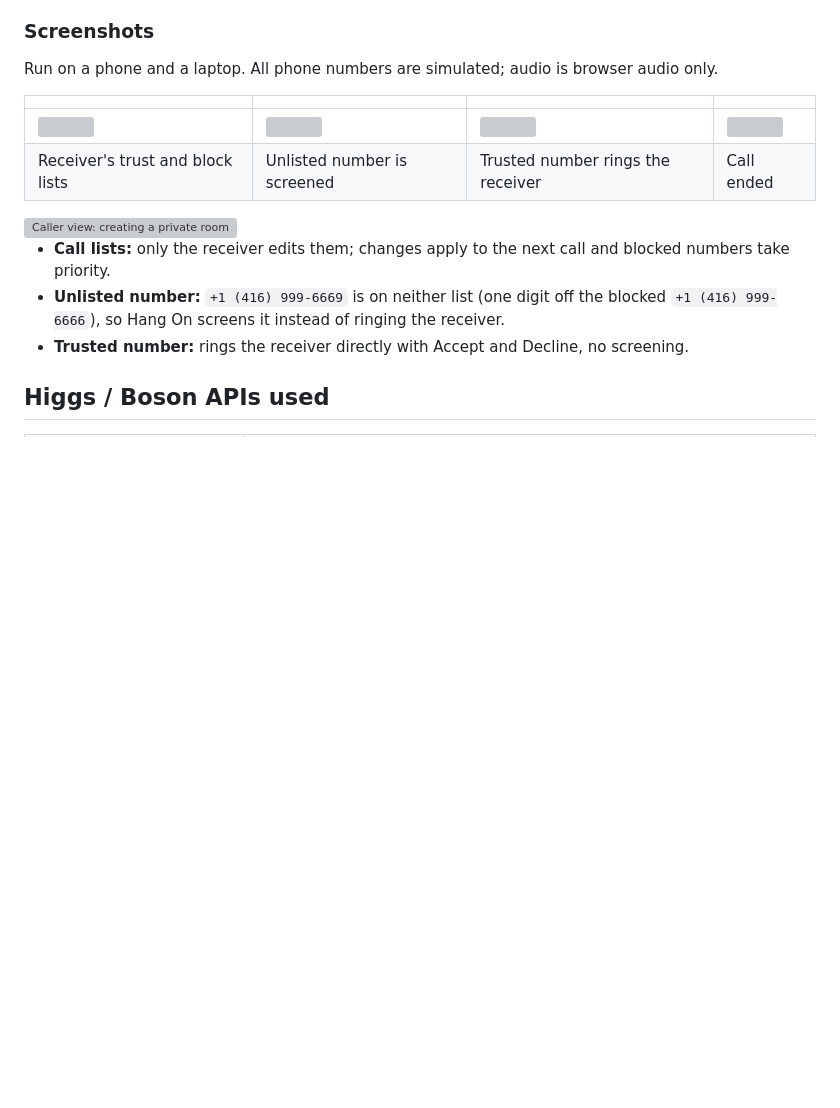
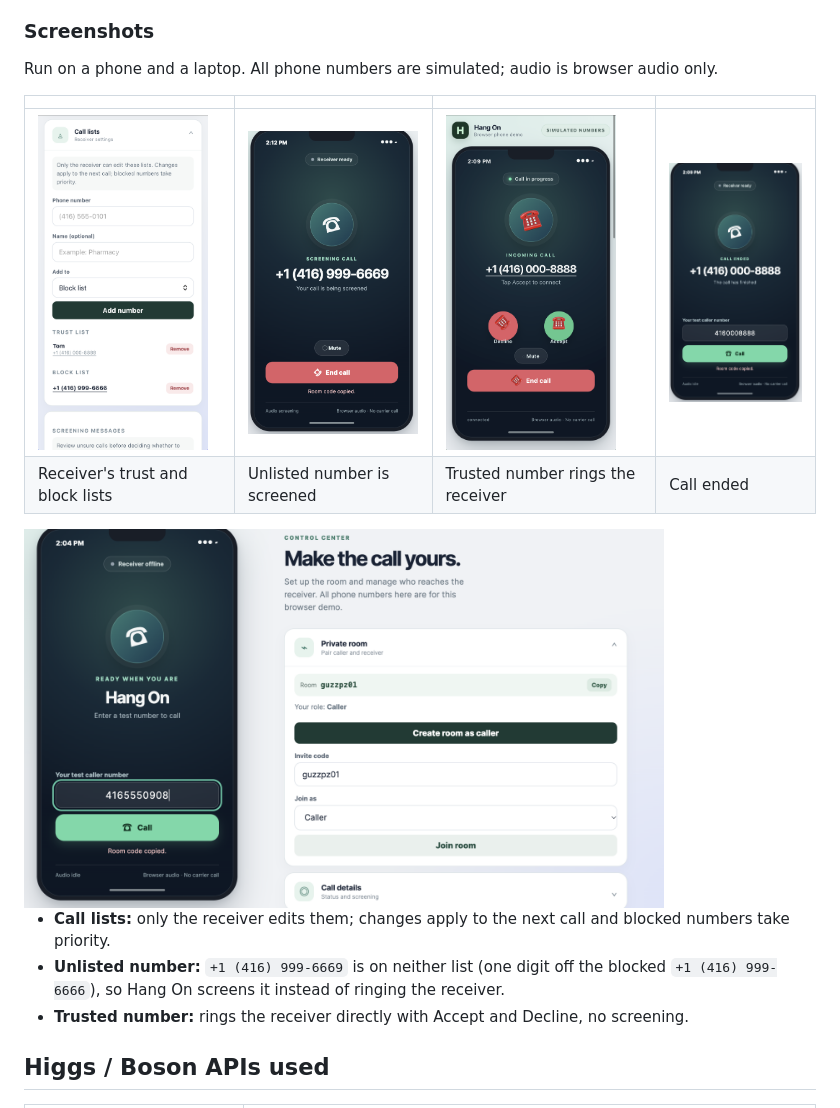
Before and after one commit to AlexanderMenassa/BosonAI-Hackathon, a Markdown page: README.md, the part around the change. GitHub-like rendering; blank space fills up the shorter version; grey boxes are pictures that could not be loaded.

Commit message:
Fix README screenshot paths

```diff
--- a/README.md
+++ b/README.md
@@ -138,10 +138,10 @@ Run on a phone and a laptop. All phone numbers are simulated; audio is browser a
 
 | | | | |
 | --- | --- | --- | --- |
-| <img src="docs/screenshots/02-receiver-call-lists.png" width="170"> | <img src="docs/screenshots/03-unknown-caller-screened.png" width="170"> | <img src="docs/screenshots/04-trusted-caller-rings-receiver.png" width="170"> | <img src="docs/screenshots/05-call-ended.png" width="170"> |
+| <img src="screenshots/02-receiver-call-lists.png" width="170"> | <img src="screenshots/03-unknown-caller-screened.png" width="170"> | <img src="screenshots/04-trusted-caller-rings-receiver.png" width="170"> | <img src="screenshots/05-call-ended.png" width="170"> |
 | Receiver's trust and block lists | Unlisted number is screened | Trusted number rings the receiver | Call ended |
 
-<img src="docs/screenshots/01-caller-room-setup.png" width="640" alt="Caller view: creating a private room">
+<img src="screenshots/01-caller-room-setup.png" width="640" alt="Caller view: creating a private room">
 
 - **Call lists:** only the receiver edits them; changes apply to the next call and blocked numbers take priority.
 - **Unlisted number:** `+1 (416) 999-6669` is on neither list (one digit off the blocked `+1 (416) 999-6666`), so Hang On screens it instead of ringing the receiver.
```
Also changed, not shown: documentation/README.md (+2 -2 lines).
